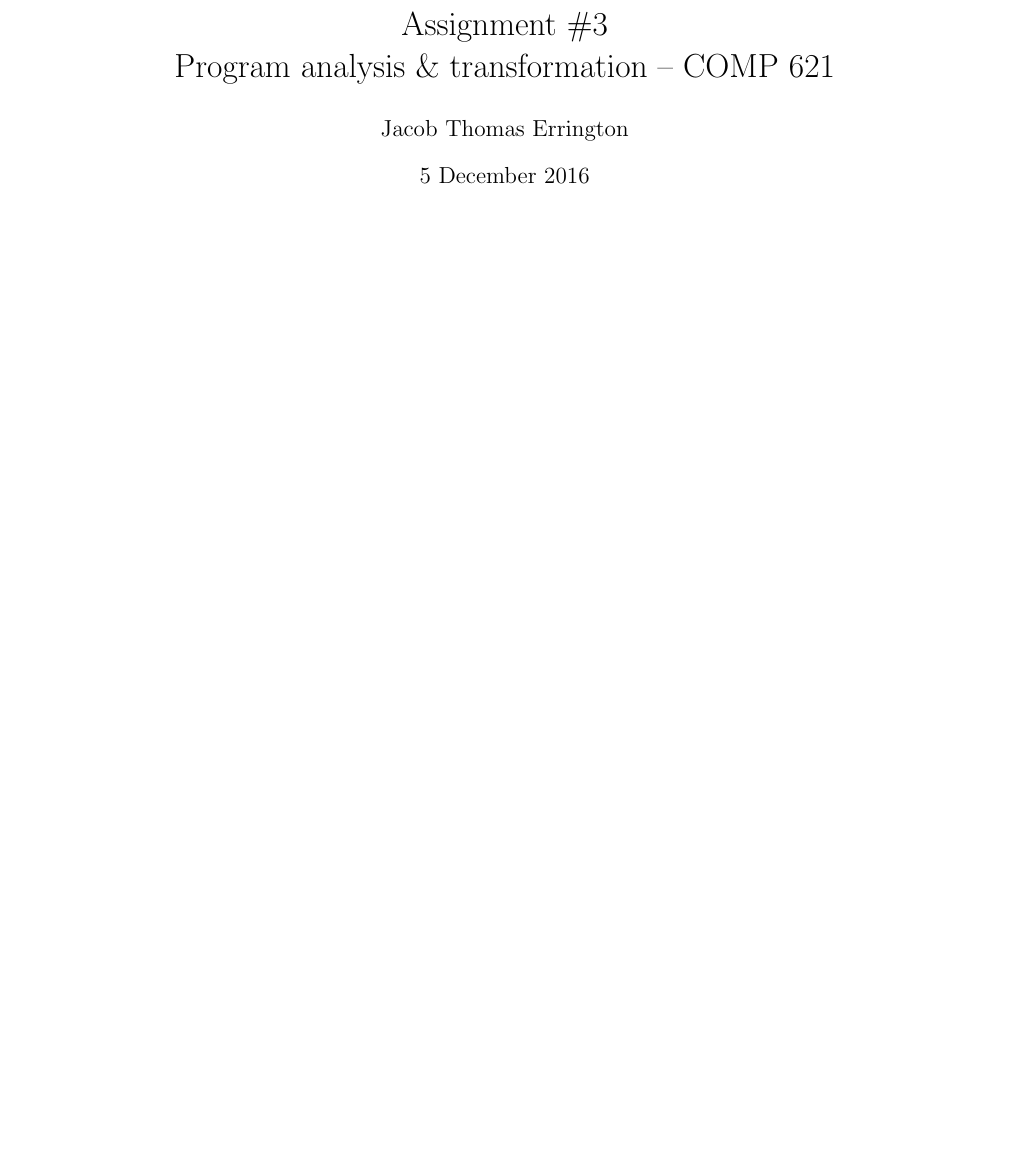
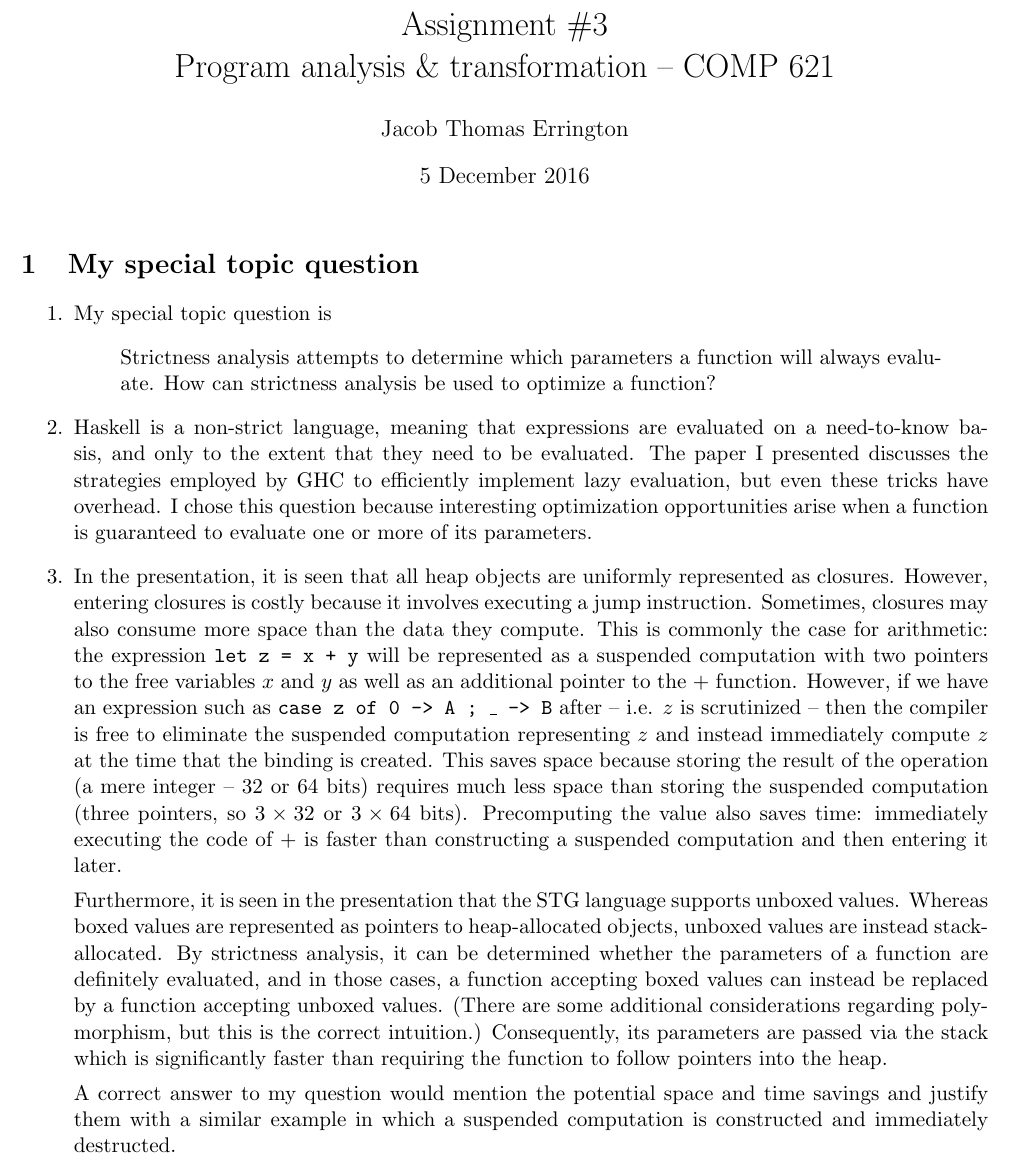
Before and after one commit to raytimbadev/school, a LaTeX problem sheet (comp-621/assignments/3/writeup.tex): part of the page, cut so that both start at the same text, the shorter picture padded with empty space. Compiled offline with pdfLaTeX.

Commit message:
comp 621 assignment 3: complete question 4

```diff
--- a/comp-621/assignments/3/writeup.tex
+++ b/comp-621/assignments/3/writeup.tex
@@ -5,9 +5,68 @@
 \date{5 December 2016}
 
 \usepackage[margin=2.0cm]{geometry}
+\usepackage{csquotes}
+
+\newcommand{\codesnip}{\texttt}
 
 \begin{document}
 
 \maketitle
 
+\section{My special topic question}
+
+\begin{enumerate}
+  \item
+    My special topic question is
+    \begin{displayquote}
+      Strictness analysis attempts to determine which parameters a function
+      will always evaluate. How can strictness analysis be used to optimize a
+      function?
+    \end{displayquote}
+
+  \item
+    Haskell is a non-strict language, meaning that expressions are evaluated on
+    a need-to-know basis, and only to the extent that they need to be
+    evaluated. The paper I presented discusses the strategies employed by GHC
+    to efficiently implement lazy evaluation, but even these tricks have
+    overhead. I chose this question because interesting optimization
+    opportunities arise when a function is guaranteed to evaluate one or more
+    of its parameters.
+
+  \item
+    In the presentation, it is seen that all heap objects are uniformly
+    represented as closures. However, entering closures is costly because it
+    involves executing a jump instruction. Sometimes, closures may also consume
+    more space than the data they compute. This is commonly the case for
+    arithmetic: the expression \codesnip{let z = x + y} will be represented as
+    a suspended computation with two pointers to the free variables
+    $x$ and $y$ as well as an additional pointer to the $+$ function. However,
+    if we have an expression such as
+    \codesnip{case z of 0 -> A ; \textunderscore{} -> B}
+    after -- i.e. $z$ is scrutinized -- then the compiler is free
+    to eliminate the suspended computation representing $z$ and instead
+    immediately compute $z$ at the time that the binding is created. This saves
+    space because storing the result of the operation (a mere integer -- $32$
+    or $64$ bits) requires much less space than storing the suspended
+    computation (three pointers, so $3 \times 32$ or $3 \times 64$ bits).
+    Precomputing the value also saves time: immediately executing the code of
+    $+$ is faster than constructing a suspended computation and then entering
+    it later.
+
+    Furthermore, it is seen in the presentation that the STG language supports
+    unboxed values. Whereas boxed values are represented as pointers to
+    heap-allocated objects, unboxed values are instead stack-allocated. By
+    strictness analysis, it can be determined whether the parameters of a
+    function are definitely evaluated, and in those cases, a function accepting
+    boxed values can instead be replaced by a function accepting unboxed
+    values. (There are some additional considerations regarding polymorphism,
+    but this is the correct intuition.) Consequently, its parameters are passed
+    via the stack which is significantly faster than requiring the function to
+    follow pointers into the heap.
+
+    A correct answer to my question would mention the potential space and time
+    savings and justify them with a similar example in which a suspended
+    computation is constructed and immediately destructed.
+\end{enumerate}
+
 \end{document}
```
